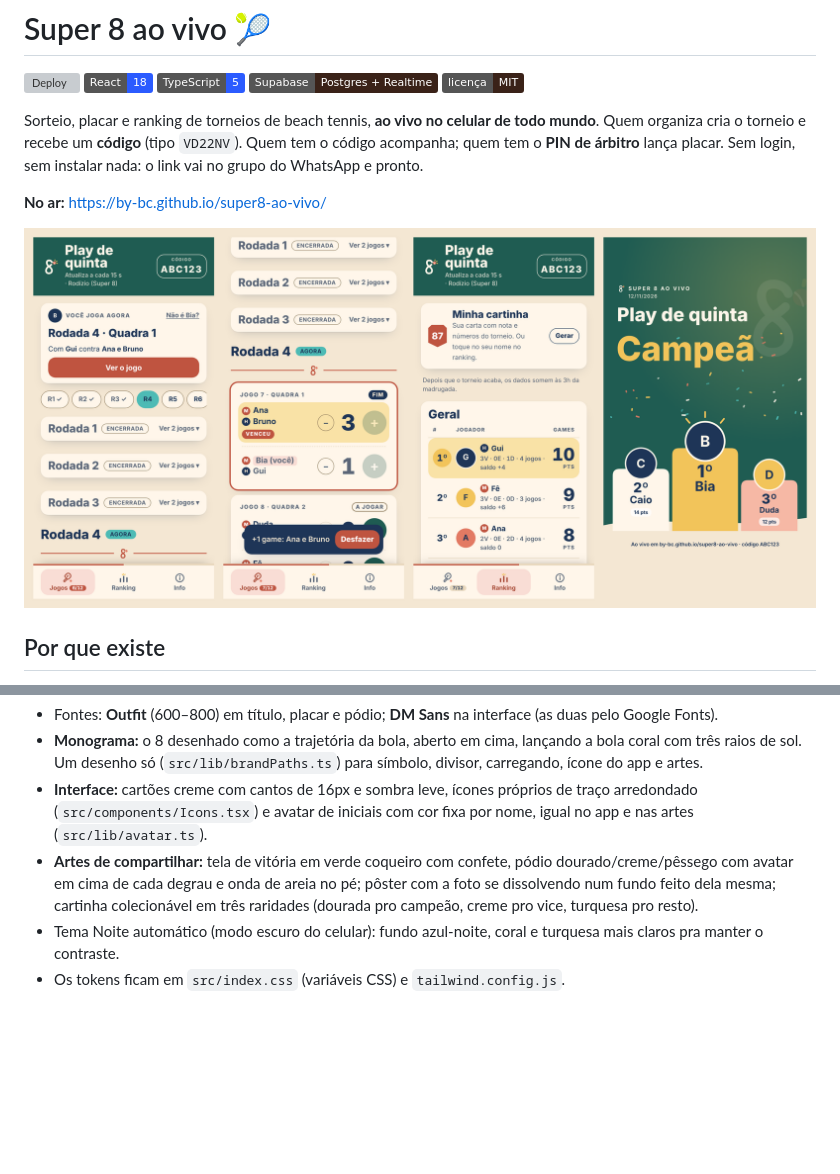
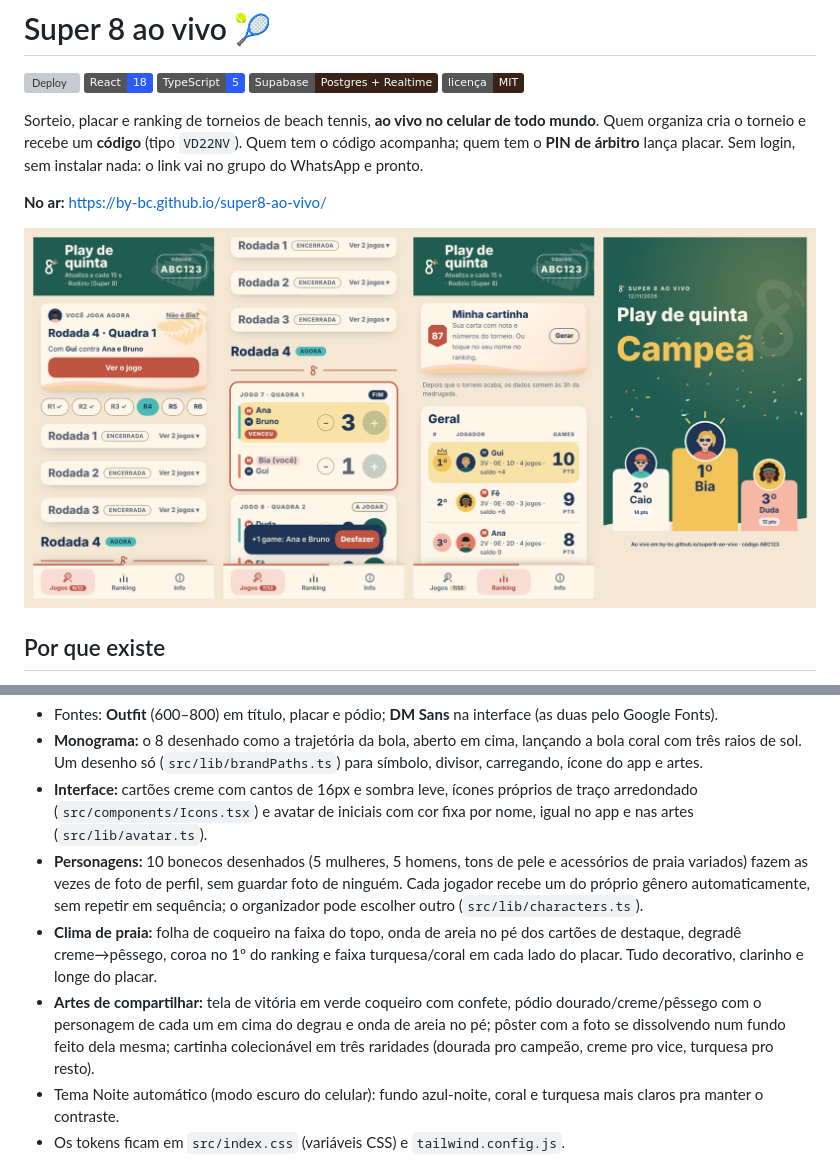
Before and after one commit to by-BC/super8-ao-vivo, a Markdown page: README.md, 2 parts joined by grey strips. Drawn GitHub-style; pictures changed too: docs/telas.png; badges without logos; blank space fills up the shorter version; grey boxes are pictures that could not be loaded.

```diff
--- a/README.md
+++ b/README.md
@@ -129,8 +129,13 @@ compartilhar o resultado, então as cartinhas e as telas de vitória são parte
   Um desenho só (`src/lib/brandPaths.ts`) para símbolo, divisor, carregando, ícone do app e artes.
 - **Interface:** cartões creme com cantos de 16px e sombra leve, ícones próprios de traço arredondado
   (`src/components/Icons.tsx`) e avatar de iniciais com cor fixa por nome, igual no app e nas artes (`src/lib/avatar.ts`).
-- **Artes de compartilhar:** tela de vitória em verde coqueiro com confete, pódio dourado/creme/pêssego com avatar em cima
-  de cada degrau e onda de areia no pé; pôster com a foto se dissolvendo num fundo feito dela mesma; cartinha colecionável
+- **Personagens:** 10 bonecos desenhados (5 mulheres, 5 homens, tons de pele e acessórios de praia variados) fazem
+  as vezes de foto de perfil, sem guardar foto de ninguém. Cada jogador recebe um do próprio gênero automaticamente,
+  sem repetir em sequência; o organizador pode escolher outro (`src/lib/characters.ts`).
+- **Clima de praia:** folha de coqueiro na faixa do topo, onda de areia no pé dos cartões de destaque, degradê creme→pêssego,
+  coroa no 1º do ranking e faixa turquesa/coral em cada lado do placar. Tudo decorativo, clarinho e longe do placar.
+- **Artes de compartilhar:** tela de vitória em verde coqueiro com confete, pódio dourado/creme/pêssego com o personagem de cada um em cima
+  do degrau e onda de areia no pé; pôster com a foto se dissolvendo num fundo feito dela mesma; cartinha colecionável
   em três raridades (dourada pro campeão, creme pro vice, turquesa pro resto).
 - Tema Noite automático (modo escuro do celular): fundo azul-noite, coral e turquesa mais claros pra manter o contraste.
 - Os tokens ficam em `src/index.css` (variáveis CSS) e `tailwind.config.js`.
```
Also changed, not shown: 14 other files.
